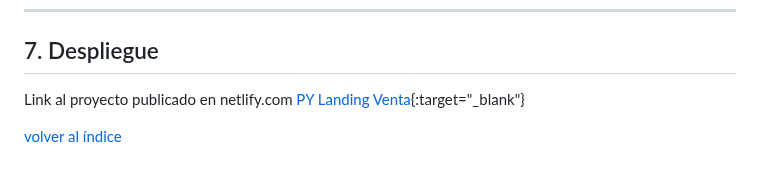
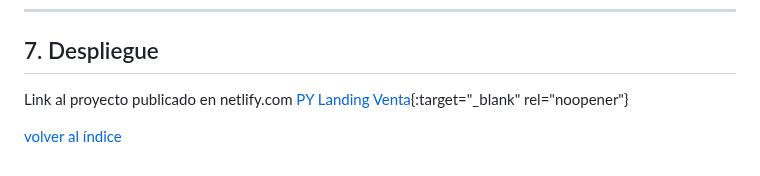
Before and after one commit to jmurzuar/PY1-Landing-Venta, a Markdown page: README.md, the part around the change. GitHub-like rendering.

```diff
--- a/README.md
+++ b/README.md
@@ -95,6 +95,6 @@ Usa esta lista se encuentran los requisitos mínimos del proyecto fueron:
 
 ## 7. Despliegue
 
-Link al proyecto publicado en netlify.com [PY Landing Venta](https://py1-landing-venta-juan-urzua.netlify.app/){:target="_blank"}
+Link al proyecto publicado en netlify.com [PY Landing Venta](https://py1-landing-venta-juan-urzua.netlify.app){:target="_blank" rel="noopener"}
 
 [volver al índice](#ÍNDICE)
```
